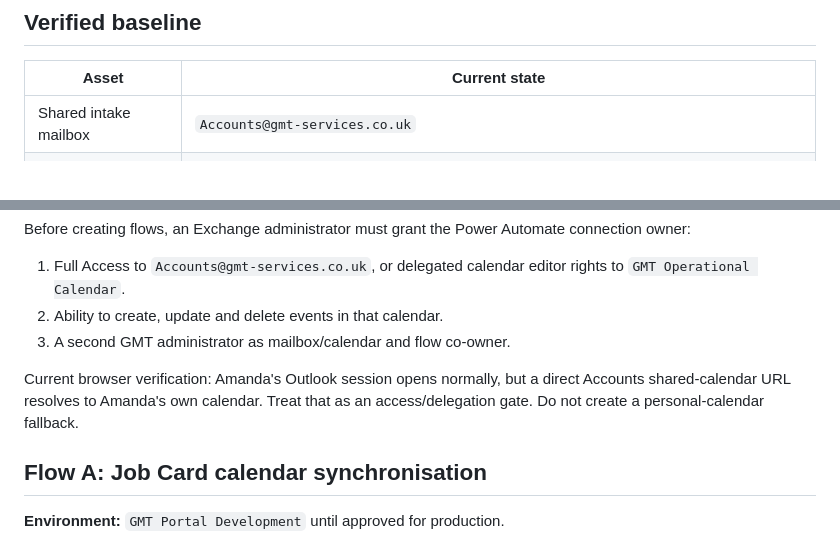
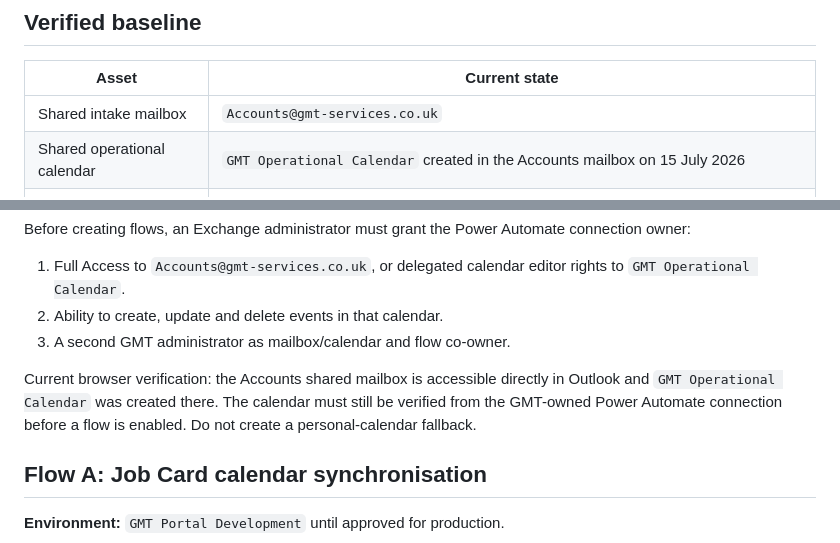
Before and after one commit to JakkuAzzo/AutoTimeSheet-GHP, a Markdown page: power-platform/operational-readiness-build.md, 2 parts joined by grey strips. Rendered like a GitHub page.

Commit message:
Record shared operational calendar

```diff
--- a/power-platform/operational-readiness-build.md
+++ b/power-platform/operational-readiness-build.md
@@ -5,6 +5,7 @@
 | Asset | Current state |
 | --- | --- |
 | Shared intake mailbox | `Accounts@gmt-services.co.uk` |
+| Shared operational calendar | `GMT Operational Calendar` created in the Accounts mailbox on 15 July 2026 |
 | Timesheet Intake flow | Active in the default Power Automate environment |
 | Intake trigger | New email in the Accounts shared mailbox, `[GMT][TIMESHEET]` subject filter, attachments required and included |
 | Intake index action | Creates a SharePoint list item |
@@ -23,7 +24,10 @@ Before creating flows, an Exchange administrator must grant the Power Automate c
 2. Ability to create, update and delete events in that calendar.
 3. A second GMT administrator as mailbox/calendar and flow co-owner.
 
-Current browser verification: Amanda's Outlook session opens normally, but a direct Accounts shared-calendar URL resolves to Amanda's own calendar. Treat that as an access/delegation gate. Do not create a personal-calendar fallback.
+Current browser verification: the Accounts shared mailbox is accessible directly
+in Outlook and `GMT Operational Calendar` was created there. The calendar must
+still be verified from the GMT-owned Power Automate connection before a flow is
+enabled. Do not create a personal-calendar fallback.
 
 ## Flow A: Job Card calendar synchronisation
 
```
